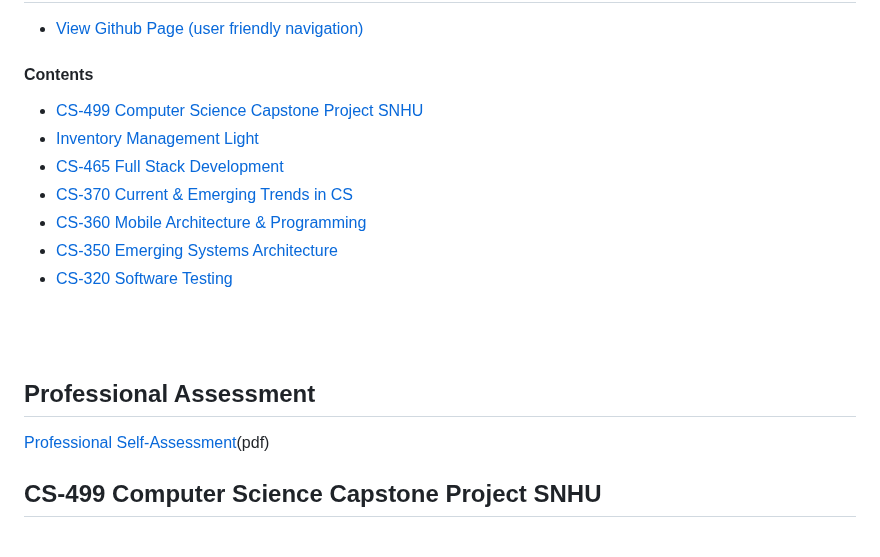
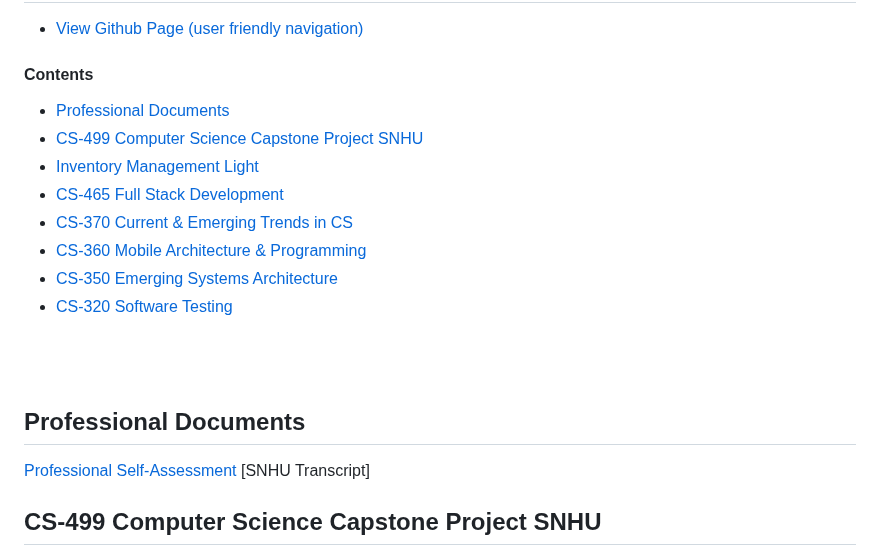
Before and after one commit to AnthonyBaratti/AnthonyBaratti.github.io, a Markdown page: README.md, the part around the change. Drawn GitHub-style.

```diff
--- a/README.md
+++ b/README.md
@@ -1,6 +1,7 @@
 # e-Portfolio Anthony Baratti
 - [View Github Page (user friendly navigation)](https://anthonybaratti.github.io/)
 #### Contents
+- [Professional Documents](#professsional-documents)
 - [CS-499 Computer Science Capstone Project SNHU](#cs-499-computer-science-capstone-project-snhu)
 - [Inventory Management Light](#Inventory-Management-Light)
 - [CS-465 Full Stack Development](#cs-465-Full-Stack-Development)
@@ -10,8 +11,9 @@
 - [CS-320 Software Testing](#cs-320-software-testing)
 
 <br><br>
-## Professional Assessment
-[Professional Self-Assessment](https://github.com/AnthonyBaratti/AnthonyBaratti.github.io/blob/main/Professional%20Self%20Assessment.pdf)(pdf)
+## Professional Documents
+[Professional Self-Assessment](https://github.com/AnthonyBaratti/AnthonyBaratti.github.io/blob/main/Professional%20Self%20Assessment.pdf)
+[SNHU Transcript]
 
 ## CS-499 Computer Science Capstone Project SNHU
 Capstone Project for Southern New Hampshire University (CS-499)<br>
```
